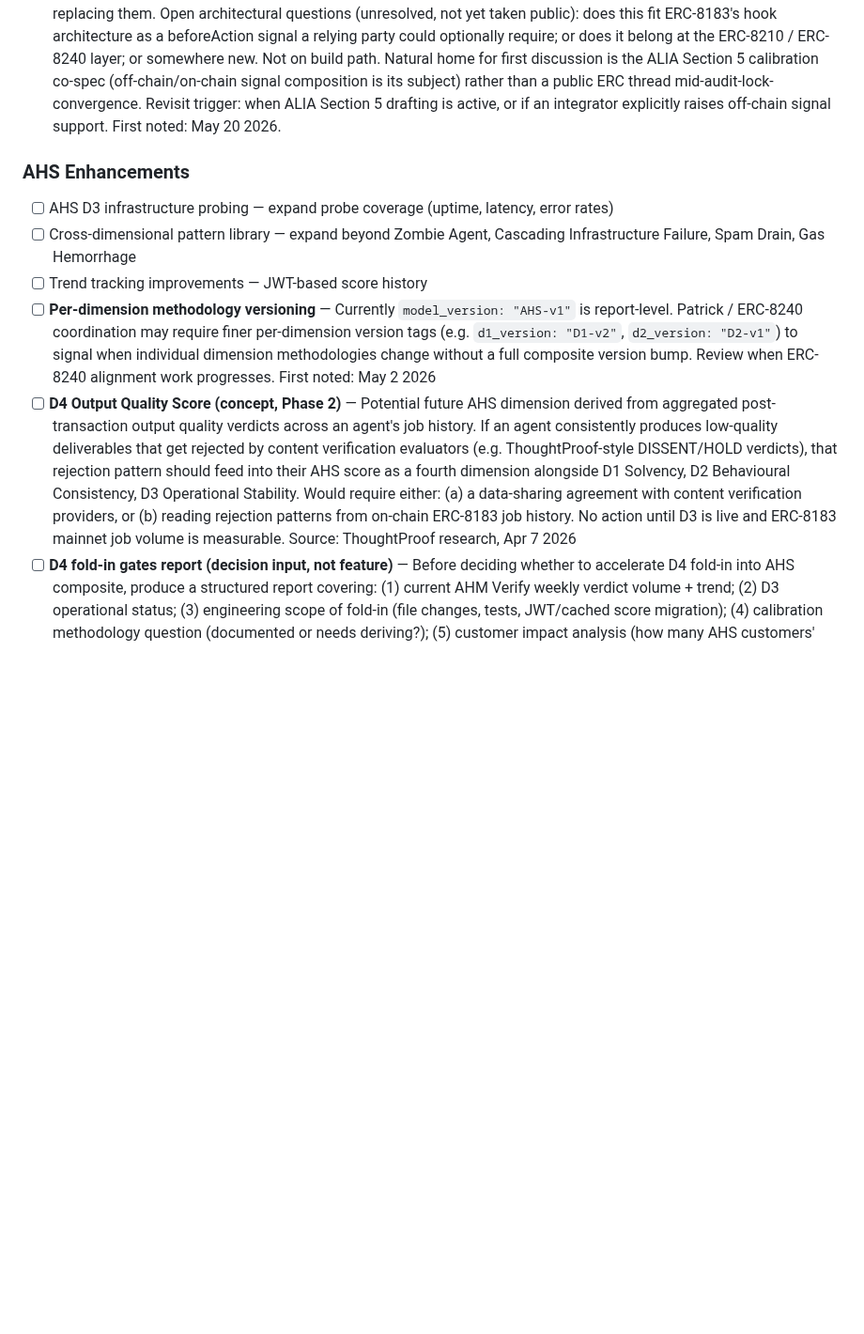
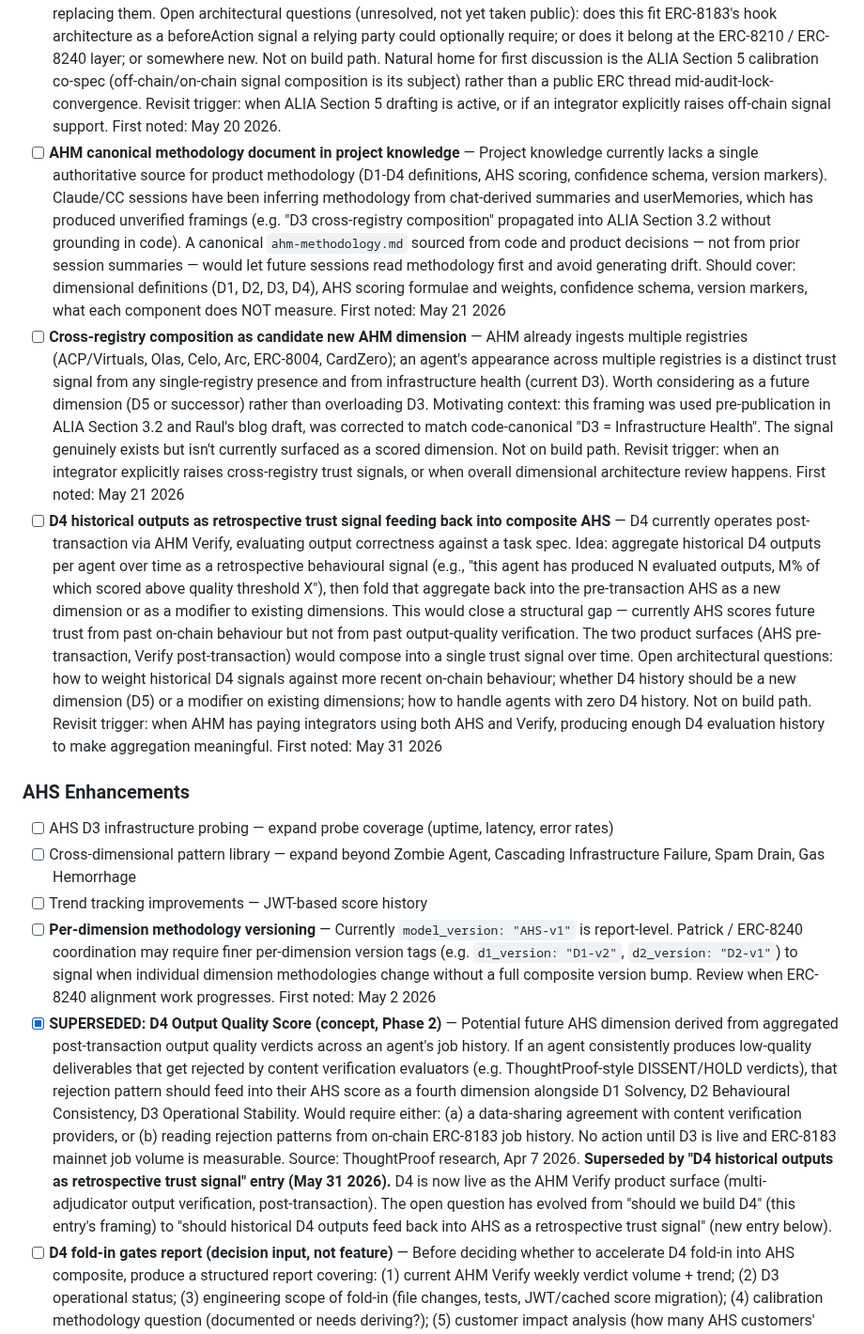
Before and after one commit to moonshot-cyber/agent-health-monitor, a Markdown page: ahm_backlog.md, the part around the change. Shown at 94% size. GitHub-like rendering; blank space fills up the shorter version.

Commit message:
chore(backlog): add three P2 research concepts, supersede stale D4 entry (#188)
Add to Research / Open Concepts:
- AHM canonical methodology document in project knowledge
- Cross-registry composition as candidate new AHM dimension
- D4 historical outputs as retrospective trust signal

Mark "D4 Output Quality Score (concept, Phase 2)" as SUPERSEDED —
D4 is now live as AHM Verify; the open question has evolved from
"should we build D4" to "should historical D4 outputs feed back
into AHS".

Co-authored-by: Pablo <pablo@users.noreply.github.com>
Co-authored-by: Claude Opus 4.6 <noreply@anthropic.com>

```diff
--- a/ahm_backlog.md
+++ b/ahm_backlog.md
@@ -136,6 +136,9 @@ ERC-8210 verification schema names AHM as a reference implementation. AHS D1/D2/
 - [ ] **Decision Quality / Learning Rate Measurement** — Measure whether agents adapt after failures (post-failure gas adjustment = healthy learning) or repeat identical failures (broken decision loop). Distinct from D2 retry storm detection. No commitment to build. First noted: May 2 2026 (chat history extract)
 - [ ] **Hidden Backdoor Detection** — Adjacency to Project Glasswing. On-chain code analysis of agent contracts for suspicious patterns. No commitment to build; track as ecosystem awareness item. First noted: May 2 2026 (chat history extract)
 - [ ] **zkTLS as off-chain trust signal input** — AHM scores on-chain wallet behaviour; agents with legitimate off-chain trust context (CEX holdings, verified infrastructure, credentials) cannot surface it without sacrificing privacy, so the score under-credits legitimate agents whose trust signals live off-chain. The INSUFFICIENT-confidence verdict on Job #3 is the concrete motivating case — sparse on-chain history does not mean low trustworthiness. zkTLS proofs could bridge this: an agent proves a claim ("off-chain balance exceeds X", "running on verified infrastructure Y") without revealing underlying data; the proof is independently verifiable and composes alongside on-chain signals rather than replacing them. Open architectural questions (unresolved, not yet taken public): does this fit ERC-8183's hook architecture as a beforeAction signal a relying party could optionally require; or does it belong at the ERC-8210 / ERC-8240 layer; or somewhere new. Not on build path. Natural home for first discussion is the ALIA Section 5 calibration co-spec (off-chain/on-chain signal composition is its subject) rather than a public ERC thread mid-audit-lock-convergence. Revisit trigger: when ALIA Section 5 drafting is active, or if an integrator explicitly raises off-chain signal support. First noted: May 20 2026.
+- [ ] **AHM canonical methodology document in project knowledge** — Project knowledge currently lacks a single authoritative source for product methodology (D1-D4 definitions, AHS scoring, confidence schema, version markers). Claude/CC sessions have been inferring methodology from chat-derived summaries and userMemories, which has produced unverified framings (e.g. "D3 cross-registry composition" propagated into ALIA Section 3.2 without grounding in code). A canonical `ahm-methodology.md` sourced from code and product decisions — not from prior session summaries — would let future sessions read methodology first and avoid generating drift. Should cover: dimensional definitions (D1, D2, D3, D4), AHS scoring formulae and weights, confidence schema, version markers, what each component does NOT measure. First noted: May 21 2026
+- [ ] **Cross-registry composition as candidate new AHM dimension** — AHM already ingests multiple registries (ACP/Virtuals, Olas, Celo, Arc, ERC-8004, CardZero); an agent's appearance across multiple registries is a distinct trust signal from any single-registry presence and from infrastructure health (current D3). Worth considering as a future dimension (D5 or successor) rather than overloading D3. Motivating context: this framing was used pre-publication in ALIA Section 3.2 and Raul's blog draft, was corrected to match code-canonical "D3 = Infrastructure Health". The signal genuinely exists but isn't currently surfaced as a scored dimension. Not on build path. Revisit trigger: when an integrator explicitly raises cross-registry trust signals, or when overall dimensional architecture review happens. First noted: May 21 2026
+- [ ] **D4 historical outputs as retrospective trust signal feeding back into composite AHS** — D4 currently operates post-transaction via AHM Verify, evaluating output correctness against a task spec. Idea: aggregate historical D4 outputs per agent over time as a retrospective behavioural signal (e.g., "this agent has produced N evaluated outputs, M% of which scored above quality threshold X"), then fold that aggregate back into the pre-transaction AHS as a new dimension or as a modifier to existing dimensions. This would close a structural gap — currently AHS scores future trust from past on-chain behaviour but not from past output-quality verification. The two product surfaces (AHS pre-transaction, Verify post-transaction) would compose into a single trust signal over time. Open architectural questions: how to weight historical D4 signals against more recent on-chain behaviour; whether D4 history should be a new dimension (D5) or a modifier on existing dimensions; how to handle agents with zero D4 history. Not on build path. Revisit trigger: when AHM has paying integrators using both AHS and Verify, producing enough D4 evaluation history to make aggregation meaningful. First noted: May 31 2026
 
 ### AHS Enhancements
 
@@ -143,7 +146,7 @@ ERC-8210 verification schema names AHM as a reference implementation. AHS D1/D2/
 - [ ] Cross-dimensional pattern library — expand beyond Zombie Agent, Cascading Infrastructure Failure, Spam Drain, Gas Hemorrhage
 - [ ] Trend tracking improvements — JWT-based score history
 - [ ] **Per-dimension methodology versioning** — Currently `model_version: "AHS-v1"` is report-level. Patrick / ERC-8240 coordination may require finer per-dimension version tags (e.g. `d1_version: "D1-v2"`, `d2_version: "D2-v1"`) to signal when individual dimension methodologies change without a full composite version bump. Review when ERC-8240 alignment work progresses. First noted: May 2 2026
-- [ ] **D4 Output Quality Score (concept, Phase 2)** — Potential future AHS dimension derived from aggregated post-transaction output quality verdicts across an agent's job history. If an agent consistently produces low-quality deliverables that get rejected by content verification evaluators (e.g. ThoughtProof-style DISSENT/HOLD verdicts), that rejection pattern should feed into their AHS score as a fourth dimension alongside D1 Solvency, D2 Behavioural Consistency, D3 Operational Stability. Would require either: (a) a data-sharing agreement with content verification providers, or (b) reading rejection patterns from on-chain ERC-8183 job history. No action until D3 is live and ERC-8183 mainnet job volume is measurable. Source: ThoughtProof research, Apr 7 2026
+- [x] **SUPERSEDED: D4 Output Quality Score (concept, Phase 2)** — Potential future AHS dimension derived from aggregated post-transaction output quality verdicts across an agent's job history. If an agent consistently produces low-quality deliverables that get rejected by content verification evaluators (e.g. ThoughtProof-style DISSENT/HOLD verdicts), that rejection pattern should feed into their AHS score as a fourth dimension alongside D1 Solvency, D2 Behavioural Consistency, D3 Operational Stability. Would require either: (a) a data-sharing agreement with content verification providers, or (b) reading rejection patterns from on-chain ERC-8183 job history. No action until D3 is live and ERC-8183 mainnet job volume is measurable. Source: ThoughtProof research, Apr 7 2026. **Superseded by "D4 historical outputs as retrospective trust signal" entry (May 31 2026).** D4 is now live as the AHM Verify product surface (multi-adjudicator output verification, post-transaction). The open question has evolved from "should we build D4" (this entry's framing) to "should historical D4 outputs feed back into AHS as a retrospective trust signal" (new entry below).
 - [ ] **D4 fold-in gates report (decision input, not feature)** — Before deciding whether to accelerate D4 fold-in into AHS composite, produce a structured report covering: (1) current AHM Verify weekly verdict volume + trend; (2) D3 operational status; (3) engineering scope of fold-in (file changes, tests, JWT/cached score migration); (4) calibration methodology question (documented or needs deriving?); (5) customer impact analysis (how many AHS customers' scores would meaningfully shift). Backlog item gates remain: >500 verdicts/week + D3 operational stability. Worth re-examining whether gates still bind given commercial momentum. This is a decision input deliverable, not the fold-in itself. First noted: May 1 2026
 - [ ] **ThoughtProof PLV (Plan-Level Verification) composition** — ThoughtProof proposed PLV as middleware-level signal that composes with AHM's behavioural score. Reasoning-trace verification: per-step verdicts, evidence support, provenance gaps, criticality flags. Explicitly does NOT modify ERC-8183 binary primitive. AHM positions PLV as occupying a potential future dimension within AHM's framework (potential 5th dimension or external composable signal), not as peer over-architecture. Long-term: if PLV matures, could be folded into AHS composite at the routing layer rather than as an internal dimension. **Update May 2 2026:** Job #3 verdict artefact (`verdict-job3.json`) provided to ThoughtProof publicly on EthMag ERC-8183 thread with hash verification (`keccak256(verdict-job3.json) == 0xbe9c3ba2eca135824a330c89b78889dbe0588a365d217d966a929ed59bf50915`). PLV pass invited as worked example of composition pattern. Composition pattern publicly affirmed: AHM = signal + boundary, PLV = process audit, ERC-8183 = binary primitive at protocol layer. First noted: May 2 2026
 - [ ] **D5 Security Posture (spike, concept)** — Explore whether on-chain security signals could form a new AHM scoring dimension. Signal sources to investigate: flagged contract interactions, known exploit wallets, phishing-adjacent addresses, sanctioned addresses (Chainalysis/OFAC lists). Context: Project Glasswing (Anthropic + Linux Foundation + Microsoft/Google/NVIDIA coalition) launched Apr 8 2026 — focused on code/software vulnerability detection via Claude Mythos Preview. AHM angle: Glasswing secures agent code, AHM monitors live runtime behaviour — complementary positioning opportunity. Linux Foundation is also an x402 founding partner — potential ecosystem overlap worth monitoring. **Do not build yet.** Review after D3 Operational Stability is live
```
